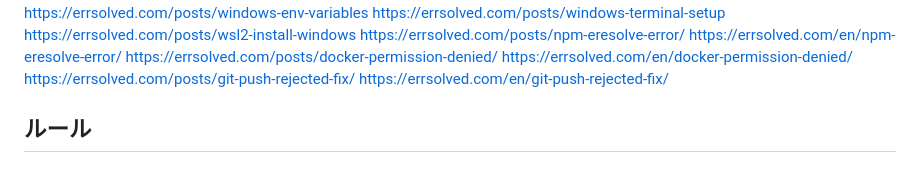
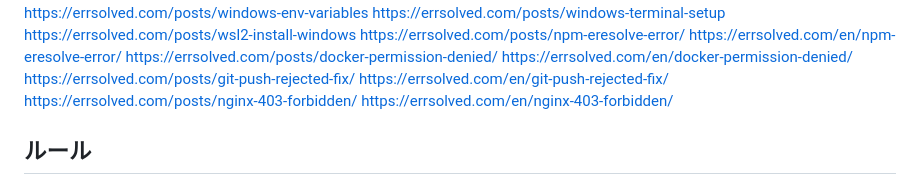
Before and after one commit to uuii13524-afk/shaky-shell, a Markdown page: index_progress.md, the part around the change. GitHub-like rendering.

Commit message:
add: nginx-403-forbidden (JA+EN)
Co-Authored-By: Claude Sonnet 5 <noreply@anthropic.com>
Claude-Session: https://claude.ai/code/session_018838UtMx76TmCrqoLoN1Gq

```diff
--- a/index_progress.md
+++ b/index_progress.md
@@ -84,6 +84,8 @@ https://errsolved.com/posts/docker-permission-denied/
 https://errsolved.com/en/docker-permission-denied/
 https://errsolved.com/posts/git-push-rejected-fix/
 https://errsolved.com/en/git-push-rejected-fix/
+https://errsolved.com/posts/nginx-403-forbidden/
+https://errsolved.com/en/nginx-403-forbidden/
 
 ## ルール
 - 申請できる限り毎日申請する
```
Also changed, not shown: 2 other files.
